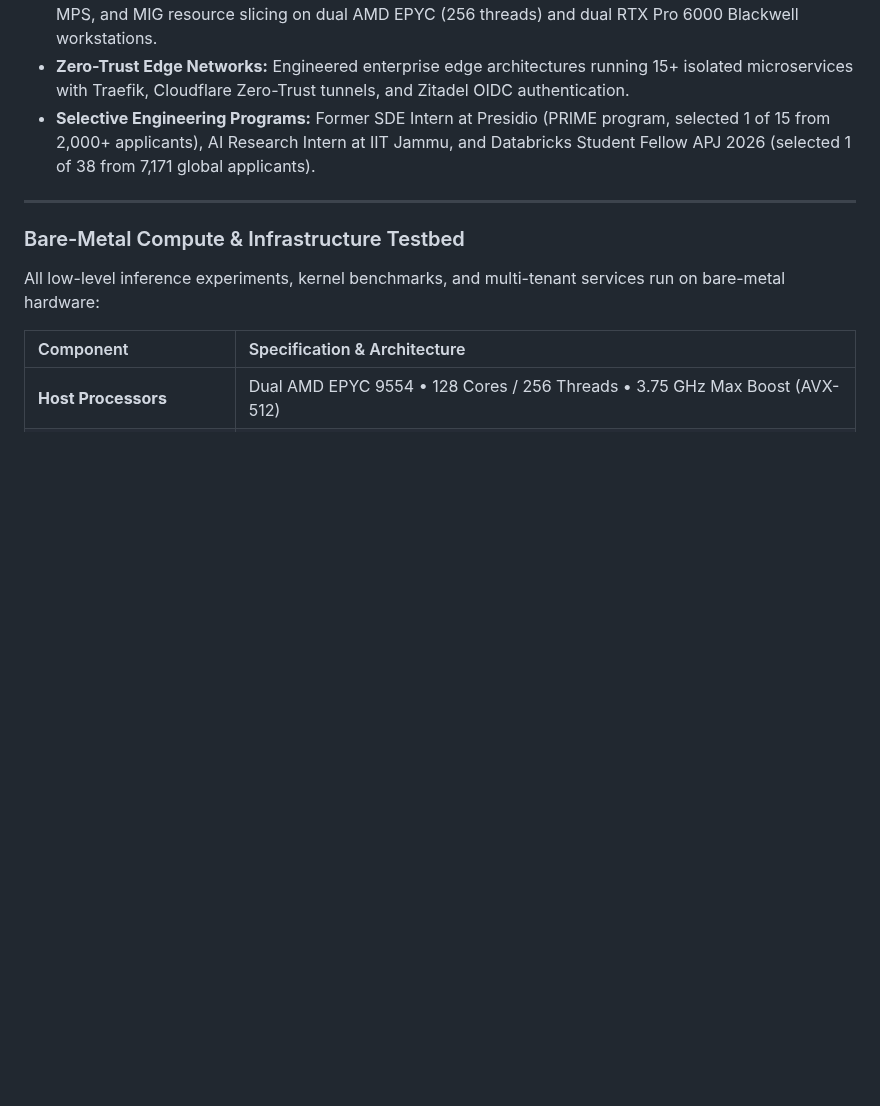
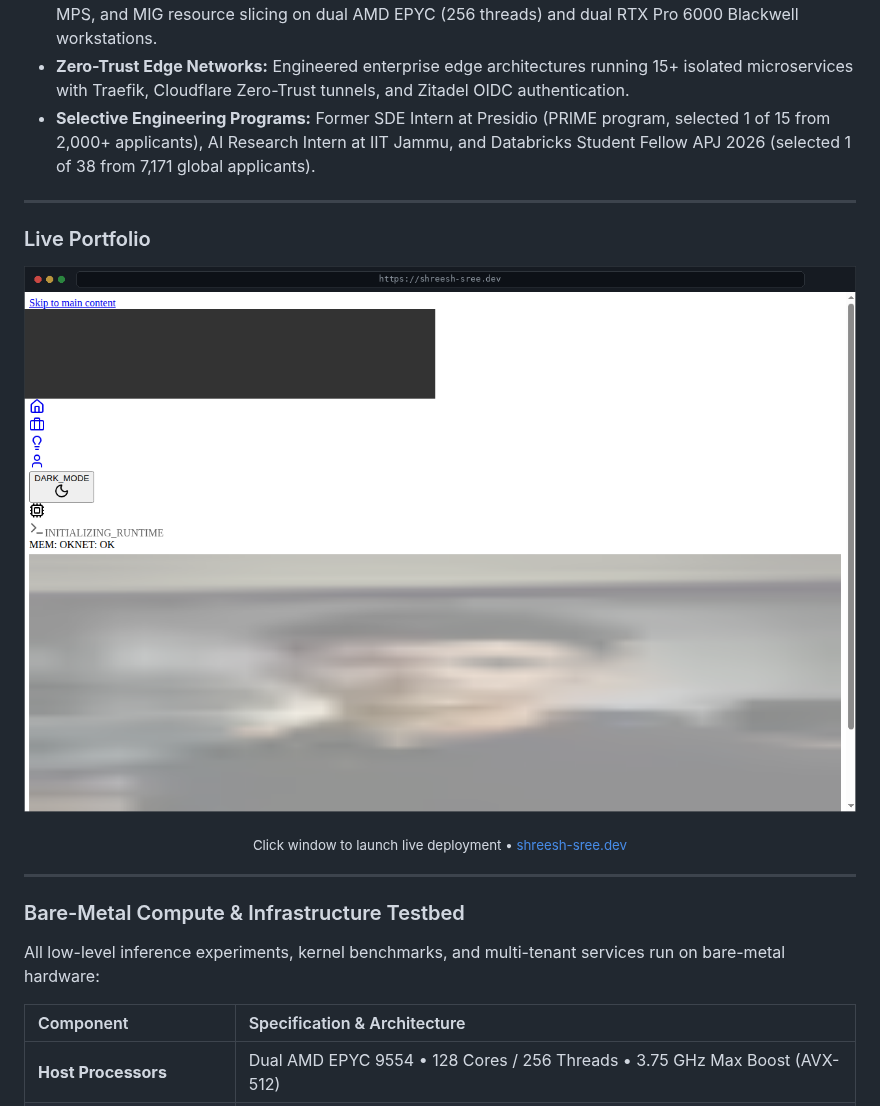
Before and after one commit to Shreesh-Sree/Shreesh-Sree, a Markdown page: README.md, the part around the change. Rendered like a GitHub page; pictures changed too: assets/portfolio-preview.png (added); blank space fills up the shorter version.

Commit message:
feat: add interactive portfolio browser mockup window

```diff
--- a/README.md
+++ b/README.md
@@ -15,6 +15,16 @@ Backend and systems engineer specializing in low-level AI inference acceleration
 - **Bare-Metal Cluster Orchestration:** Architect of multi-tenant compute frameworks using Slurm, NVIDIA MPS, and MIG resource slicing on dual AMD EPYC (256 threads) and dual RTX Pro 6000 Blackwell workstations.
 - **Zero-Trust Edge Networks:** Engineered enterprise edge architectures running 15+ isolated microservices with Traefik, Cloudflare Zero-Trust tunnels, and Zitadel OIDC authentication.
 - **Selective Engineering Programs:** Former SDE Intern at Presidio (PRIME program, selected 1 of 15 from 2,000+ applicants), AI Research Intern at IIT Jammu, and Databricks Student Fellow APJ 2026 (selected 1 of 38 from 7,171 global applicants).
+
+---
+
+### Live Portfolio
+
+[![shreesh-sree.dev](assets/portfolio-preview.png)](https://shreesh-sree.dev)
+
+<div align="center">
+<sub>Click window to launch live deployment &bull; <a href="https://shreesh-sree.dev">shreesh-sree.dev</a></sub>
+</div>
 
 ---
 
```
